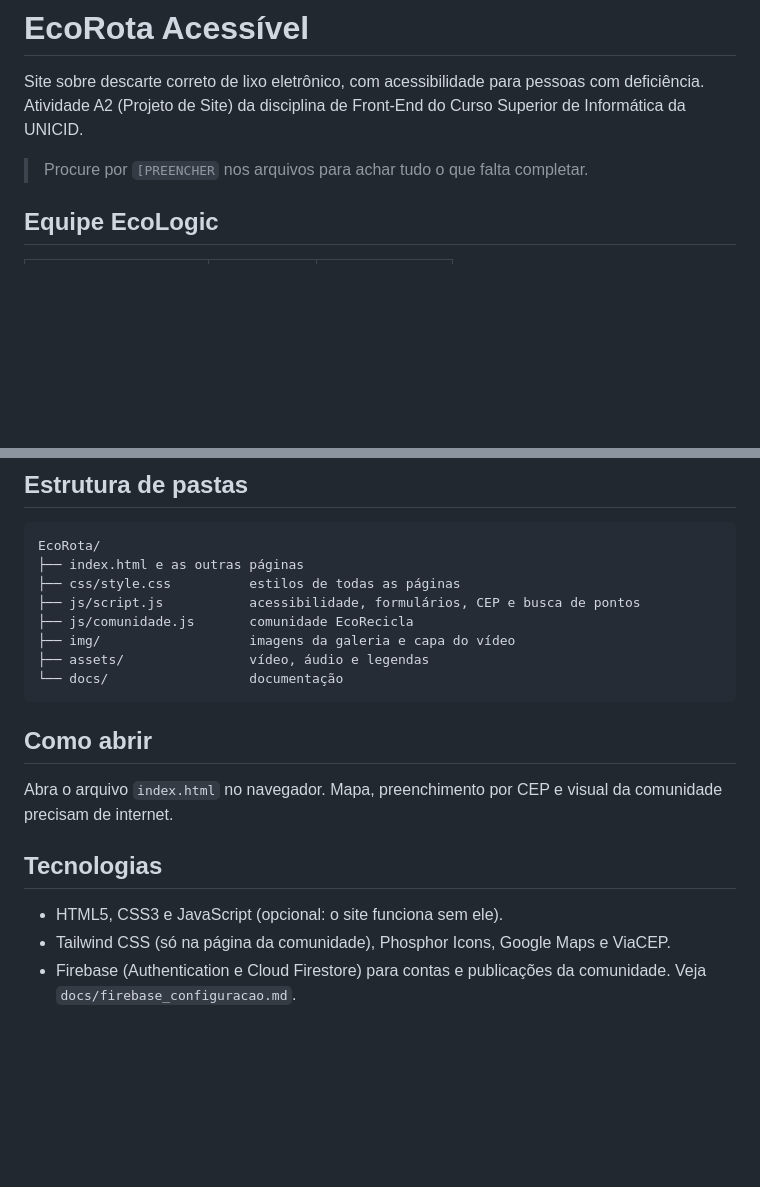
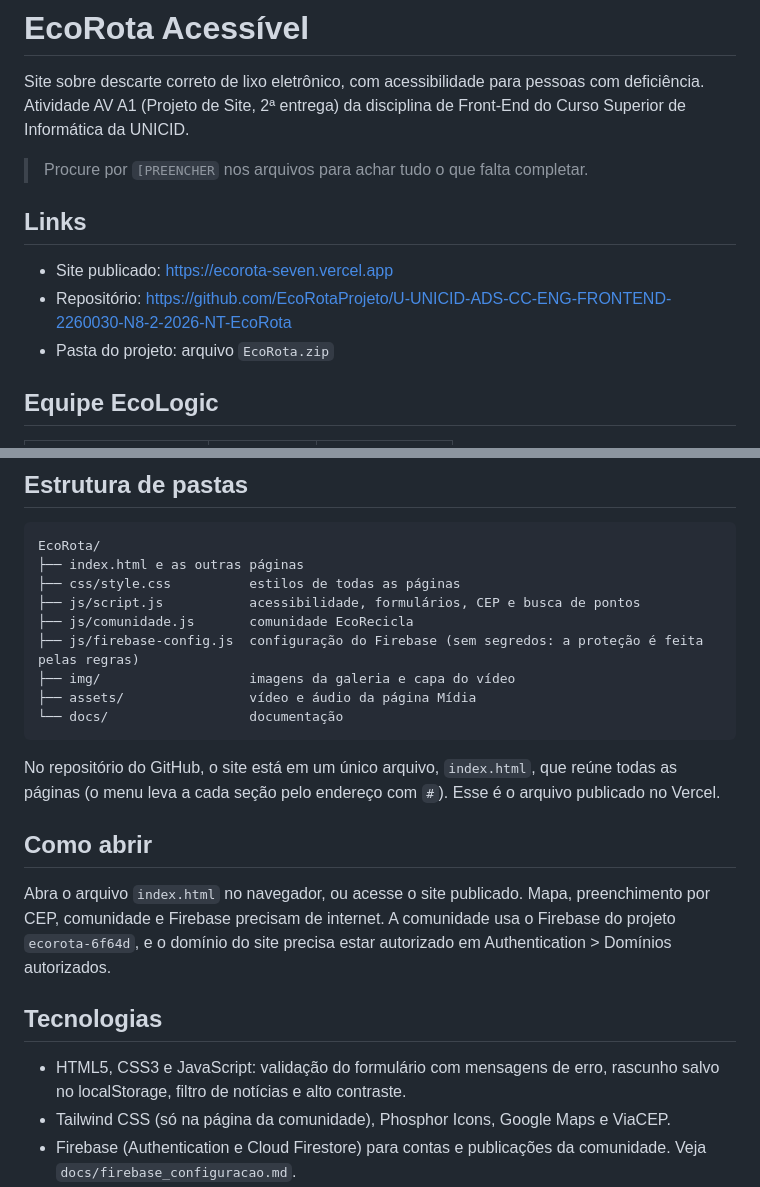
Before and after one commit to EcorotaProjeto/U-UNICID-ADS-CC-ENG-FRONTEND-2260030-N8-2-2026-NT-EcoRota, a Markdown page: README.md, 2 parts joined by grey strips. GitHub-like rendering; blank space fills up the shorter version.

````diff
--- a/README.md
+++ b/README.md
@@ -1,9 +1,15 @@
 # EcoRota Acessível
 
 Site sobre descarte correto de lixo eletrônico, com acessibilidade para pessoas com deficiência.
-Atividade A2 (Projeto de Site) da disciplina de Front-End do Curso Superior de Informática da UNICID.
+Atividade AV A1 (Projeto de Site, 2ª entrega) da disciplina de Front-End do Curso Superior de Informática da UNICID.
 
 > Procure por `[PREENCHER` nos arquivos para achar tudo o que falta completar.
+
+## Links
+
+- Site publicado: https://ecorota-seven.vercel.app
+- Repositório: https://github.com/EcoRotaProjeto/U-UNICID-ADS-CC-ENG-FRONTEND-2260030-N8-2-2026-NT-EcoRota
+- Pasta do projeto: arquivo `EcoRota.zip`
 
 ## Equipe EcoLogic
 
@@ -52,18 +58,21 @@ EcoRota/
 ├── css/style.css          estilos de todas as páginas
 ├── js/script.js           acessibilidade, formulários, CEP e busca de pontos
 ├── js/comunidade.js       comunidade EcoRecicla
+├── js/firebase-config.js  configuração do Firebase (sem segredos: a proteção é feita pelas regras)
 ├── img/                   imagens da galeria e capa do vídeo
-├── assets/                vídeo, áudio e legendas
+├── assets/                vídeo e áudio da página Mídia
 └── docs/                  documentação
 ```
 
+No repositório do GitHub, o site está em um único arquivo, `index.html`, que reúne todas as páginas (o menu leva a cada seção pelo endereço com `#`). Esse é o arquivo publicado no Vercel.
+
 ## Como abrir
 
-Abra o arquivo `index.html` no navegador. Mapa, preenchimento por CEP e visual da comunidade precisam de internet.
+Abra o arquivo `index.html` no navegador, ou acesse o site publicado. Mapa, preenchimento por CEP, comunidade e Firebase precisam de internet. A comunidade usa o Firebase do projeto `ecorota-6f64d`, e o domínio do site precisa estar autorizado em Authentication > Domínios autorizados.
 
 ## Tecnologias
 
-- HTML5, CSS3 e JavaScript (opcional: o site funciona sem ele).
+- HTML5, CSS3 e JavaScript: validação do formulário com mensagens de erro, rascunho salvo no localStorage, filtro de notícias e alto contraste.
 - Tailwind CSS (só na página da comunidade), Phosphor Icons, Google Maps e ViaCEP.
 - Firebase (Authentication e Cloud Firestore) para contas e publicações da comunidade. Veja `docs/firebase_configuracao.md`.
 - Ferramentas: [PREENCHER: ex.: VS Code, Git e GitHub, W3C Validator, WAVE].
````
